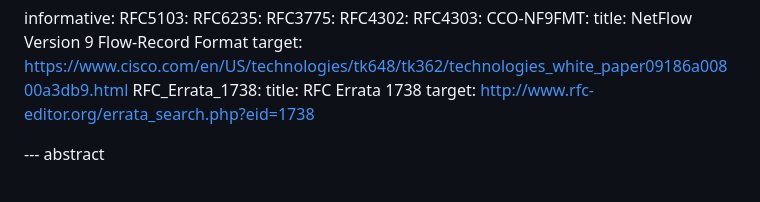
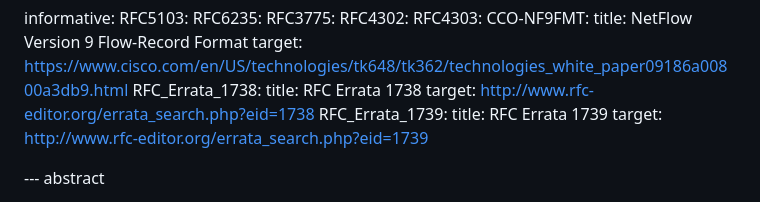
Before and after one commit to boucadair/simple-ipfix-fixes, a Markdown page: draft-ietf-opsawg-ipfix-fixes.md, the part around one of its changes. GitHub-like rendering.

```diff
--- a/draft-ietf-opsawg-ipfix-fixes.md
+++ b/draft-ietf-opsawg-ipfix-fixes.md
@@ -47,6 +47,9 @@ informative:
      RFC_Errata_1738:
         title: RFC Errata 1738
         target: http://www.rfc-editor.org/errata_search.php?eid=1738
+     RFC_Errata_1739:
+        title: RFC Errata 1739
+        target: http://www.rfc-editor.org/errata_search.php?eid=1739
 
 --- abstract
 
```
Also changed, not shown: other parts of draft-ietf-opsawg-ipfix-fixes.md (+49 -6 lines).
